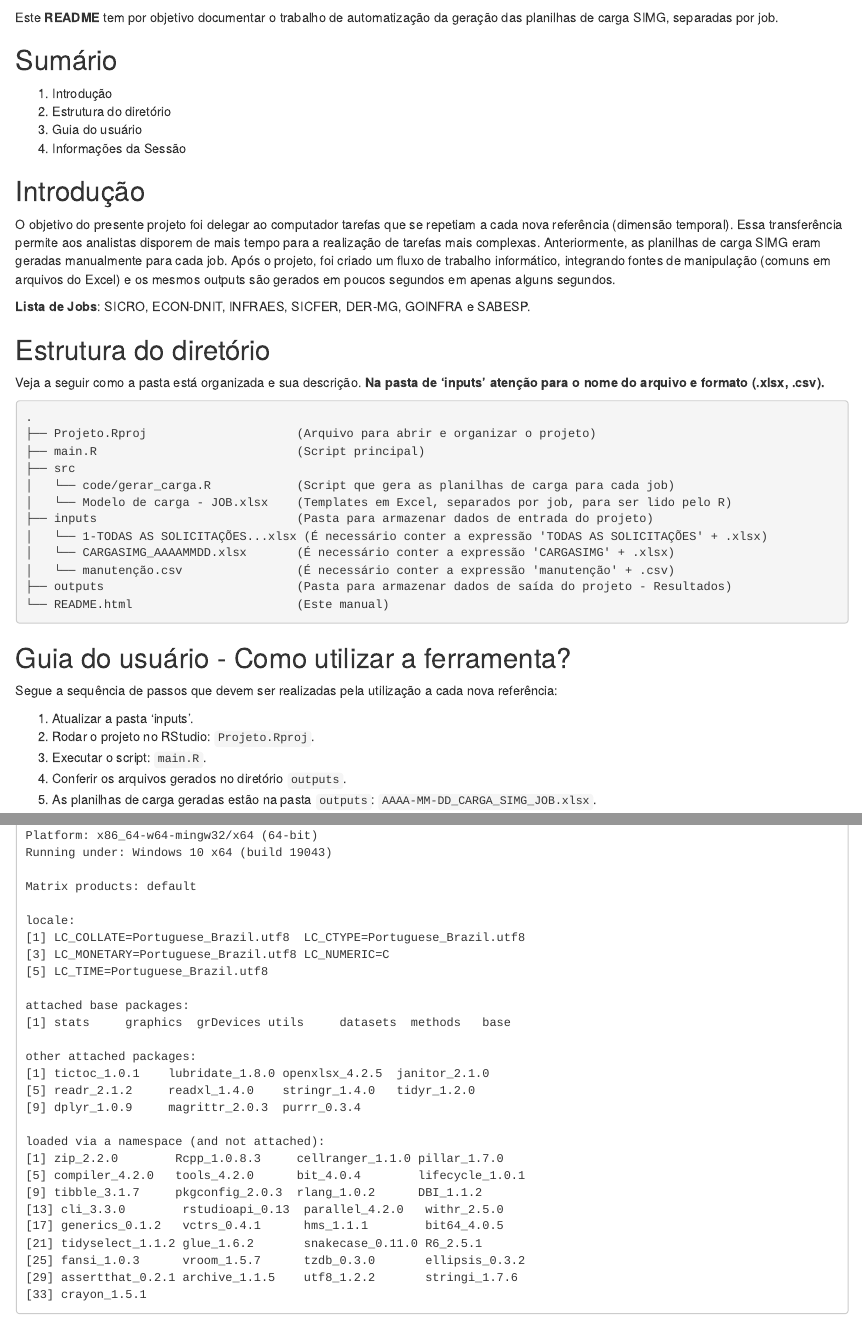
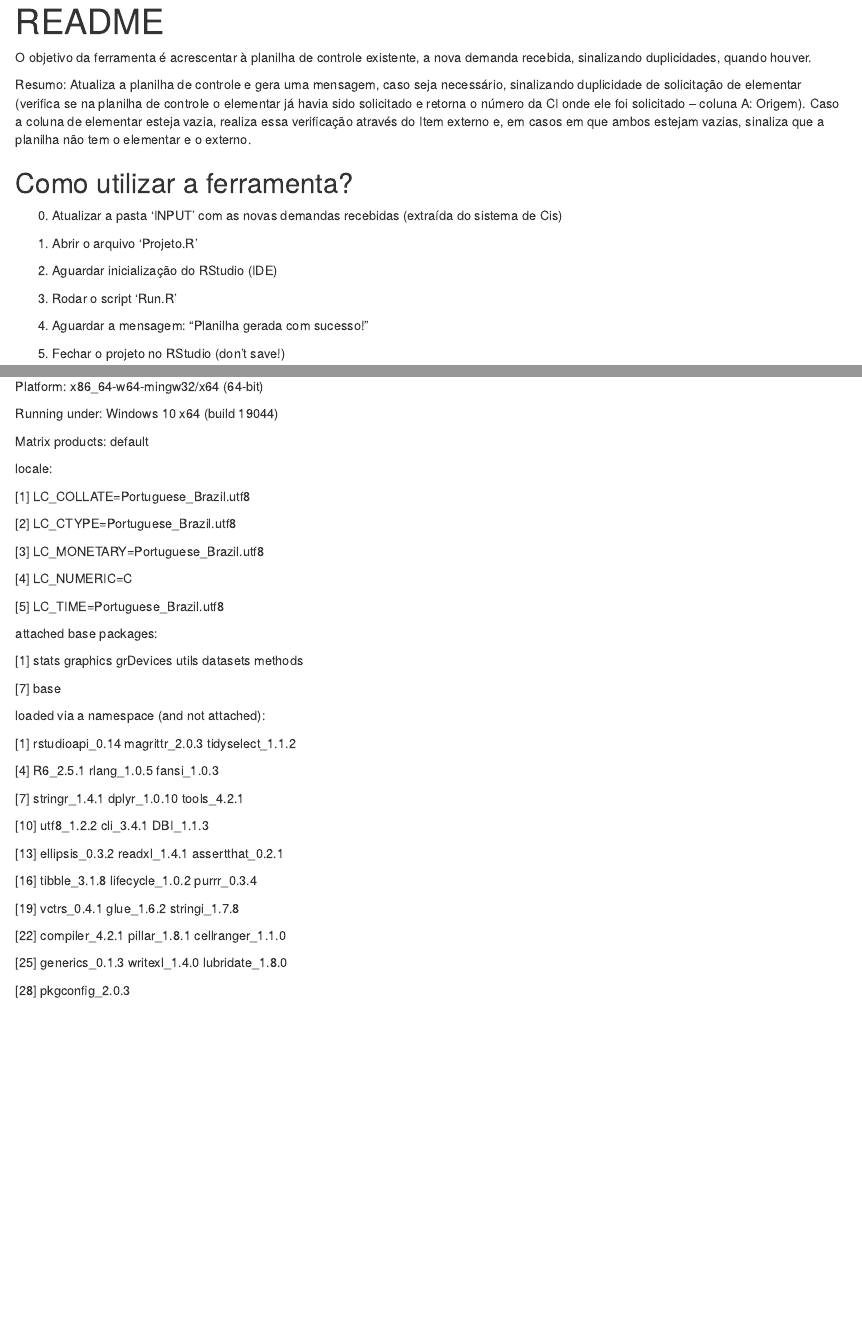
Before and after one commit to Idados-SPDO/Documentos-ITD, an R Markdown document (Readme_v2.Rmd): the page in a window 1100 px wide, from 220 px down before the commit and from 20 px down after it, so that both start at the same text, and a second part further down, joined at a grey line. Rendered offline with R 4.5, knitr and Pandoc, with nearby package versions.

Commit message:
Carga Geral
Documentação - APP Carga Geral (MKD)

````diff
--- a/Readme_v2.Rmd
+++ b/Readme_v2.Rmd
@@ -2,5 +3,6 @@
 output: html_document
 ---
 
-<br>
+O objetivo da ferramenta é acrescentar à planilha de controle existente, a nova demanda recebida, sinalizando duplicidades, quando houver.
 
+Resumo: Atualiza a planilha de controle e gera uma mensagem, caso seja necessário, sinalizando duplicidade de solicitação de elementar (verifica se na planilha de controle o elementar já havia sido solicitado e retorna o número da CI onde ele foi solicitado – coluna A: Origem). Caso a coluna de elementar esteja vazia, realiza essa verificação através do Item externo e, em casos em que ambos estejam vazias, sinaliza que a planilha não tem o elementar e o externo.
@@ -12 +10,3 @@ output: html_document
 
+## Como utilizar a ferramenta?
+0. Atualizar a pasta ‘INPUT’ com as novas demandas recebidas (extraída do sistema de Cis)
@@ -16,47 +13,17 @@ output: html_document
 
-<br>
+1. Abrir o arquivo ‘Projeto.R’
 
-![](auditorio_fgv.png)
+2. Aguardar inicialização do RStudio (IDE)
 
-<br>
+3. Rodar o script ‘Run.R’
 
-Este **README** tem por objetivo documentar o trabalho de automatização da geração das planilhas de carga SIMG, separadas por job.
+4. Aguardar a mensagem: “Planilha gerada com sucesso!”
 
-## Sumário
-1. Introdução
-2. Estrutura do diretório
-3. Guia do usuário
-4. Informações da Sessão
+5. Fechar o projeto no RStudio (don’t save!)
 
-## Introdução
-O objetivo do presente projeto foi delegar ao computador tarefas que se repetiam a cada nova referência (dimensão temporal). Essa transferência permite aos analistas disporem de mais tempo para a realização de tarefas mais complexas. Anteriormente, as planilhas de carga SIMG eram geradas manualmente para cada job. Após o projeto, foi criado um fluxo de trabalho informático, integrando fontes de manipulação (comuns em arquivos do Excel) e os mesmos outputs são gerados em poucos segundos em apenas alguns segundos.
 
-**Lista de Jobs**: SICRO, ECON-DNIT, INFRAES, SICFER, DER-MG, GOINFRA e SABESP.
+## Dependências
+R version 4.2.1 (2022-06-23 ucrt)
 
-## Estrutura do diretório
-Veja a seguir como a pasta está organizada e sua descrição. **Na pasta de 'inputs' atenção para o nome do arquivo e formato (.xlsx, .csv).**
+Platform: x86_64-w64-mingw32/x64 (64-bit)
 
-```plaintext
-.
-├── Projeto.Rproj                     (Arquivo para abrir e organizar o projeto)
-├── main.R                            (Script principal)
-├── src
-│   └── code/gerar_carga.R            (Script que gera as planilhas de carga para cada job)
-│   └── Modelo de carga - JOB.xlsx    (Templates em Excel, separados por job, para ser lido pelo R)
-├── inputs                            (Pasta para armazenar dados de entrada do projeto)
-│   └── 1-TODAS AS SOLICITAÇÕES...xlsx (É necessário conter a expressão 'TODAS AS SOLICITAÇÕES' + .xlsx)
-│   └── CARGASIMG_AAAAMMDD.xlsx       (É necessário conter a expressão 'CARGASIMG' + .xlsx)
-│   └── manutenção.csv                (É necessário conter a expressão 'manutenção' + .csv)
-├── outputs                           (Pasta para armazenar dados de saída do projeto - Resultados)
-└── README.html                       (Este manual)
-```
-
-## Guia do usuário - Como utilizar a ferramenta?
-
-Segue a sequência de passos que devem ser realizadas pela utilização a cada nova referência:
-
-1. Atualizar a pasta 'inputs'.
-2. Rodar o projeto no RStudio: `Projeto.Rproj`.
-3. Executar o script: `main.R`.
-4. Conferir os arquivos gerados no diretório `outputs`.
-5. As planilhas de carga geradas estão na pasta `outputs`: `AAAA-MM-DD_CARGA_SIMG_JOB.xlsx`.
@@ -78,29 +30,43 @@ R version 4.2.0 (2022-04-22 ucrt)
-Platform: x86_64-w64-mingw32/x64 (64-bit)
-Running under: Windows 10 x64 (build 19043)
+Running under: Windows 10 x64 (build 19044)
 
 Matrix products: default
 
 locale:
-[1] LC_COLLATE=Portuguese_Brazil.utf8  LC_CTYPE=Portuguese_Brazil.utf8
-[3] LC_MONETARY=Portuguese_Brazil.utf8 LC_NUMERIC=C
+
+[1] LC_COLLATE=Portuguese_Brazil.utf8
+
+[2] LC_CTYPE=Portuguese_Brazil.utf8
+
+[3] LC_MONETARY=Portuguese_Brazil.utf8
+
+[4] LC_NUMERIC=C
+
 [5] LC_TIME=Portuguese_Brazil.utf8
 
 attached base packages:
-[1] stats     graphics  grDevices utils     datasets  methods   base
 
-other attached packages:
-[1] tictoc_1.0.1    lubridate_1.8.0 openxlsx_4.2.5  janitor_2.1.0
-[5] readr_2.1.2     readxl_1.4.0    stringr_1.4.0   tidyr_1.2.0
-[9] dplyr_1.0.9     magrittr_2.0.3  purrr_0.3.4
+[1] stats graphics grDevices utils datasets methods
+
+[7] base
 
 loaded via a namespace (and not attached):
-[1] zip_2.2.0        Rcpp_1.0.8.3     cellranger_1.1.0 pillar_1.7.0
-[5] compiler_4.2.0   tools_4.2.0      bit_4.0.4        lifecycle_1.0.1
-[9] tibble_3.1.7     pkgconfig_2.0.3  rlang_1.0.2      DBI_1.1.2
-[13] cli_3.3.0        rstudioapi_0.13  parallel_4.2.0   withr_2.5.0
-[17] generics_0.1.2   vctrs_0.4.1      hms_1.1.1        bit64_4.0.5
-[21] tidyselect_1.1.2 glue_1.6.2       snakecase_0.11.0 R6_2.5.1
-[25] fansi_1.0.3      vroom_1.5.7      tzdb_0.3.0       ellipsis_0.3.2
-[29] assertthat_0.2.1 archive_1.1.5    utf8_1.2.2       stringi_1.7.6
-[33] crayon_1.5.1
-```
+
+[1] rstudioapi_0.14 magrittr_2.0.3 tidyselect_1.1.2
+
+[4] R6_2.5.1 rlang_1.0.5 fansi_1.0.3
+
+[7] stringr_1.4.1 dplyr_1.0.10 tools_4.2.1
+
+[10] utf8_1.2.2 cli_3.4.1 DBI_1.1.3
+
+[13] ellipsis_0.3.2 readxl_1.4.1 assertthat_0.2.1
+
+[16] tibble_3.1.8 lifecycle_1.0.2 purrr_0.3.4
+
+[19] vctrs_0.4.1 glue_1.6.2 stringi_1.7.8
+
+[22] compiler_4.2.1 pillar_1.8.1 cellranger_1.1.0
+
+[25] generics_0.1.3 writexl_1.4.0 lubridate_1.8.0
+
+[28] pkgconfig_2.0.3
````
Also changed, not shown: Readme_v2.Rmd (23 more changed lines).
